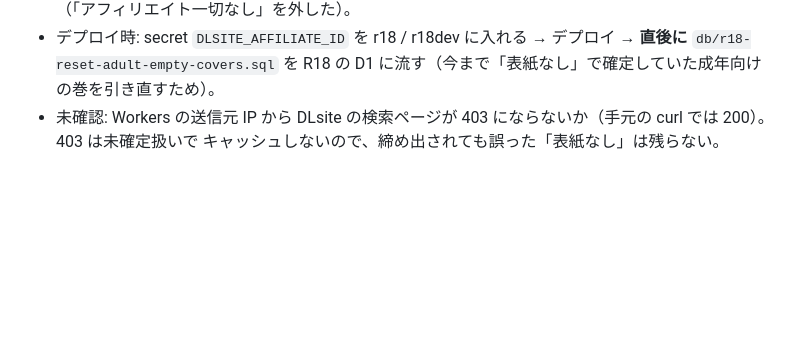
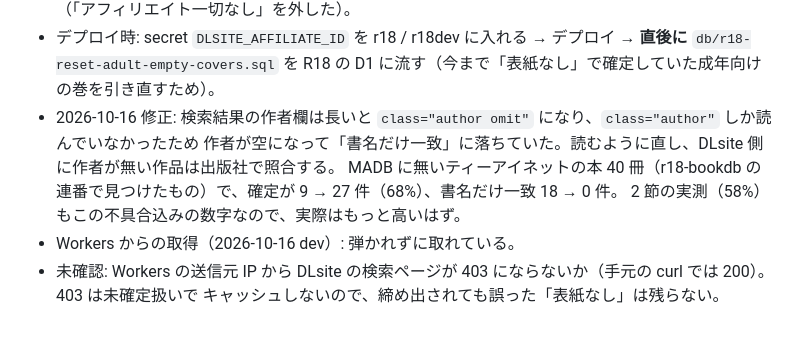
Before and after one commit to rela1470/my100manga, a Markdown page: docs/dlsite.md, the part around the change. GitHub-like rendering; blank space fills up the shorter version.

Commit message:
docs: DLsite の作者欄の修正と、R18 dev での再適用を記録
Co-Authored-By: Claude Opus 5.5 <noreply@anthropic.com>

```diff
--- a/docs/dlsite.md
+++ b/docs/dlsite.md
@@ -126,5 +126,10 @@ R18 dev の D1 から 成年向けの巻を読み取り専用の SELECT でラ
 - R18版の利用規約第8条・about・privacy（外部送信に DLsite を追加）・books-guide を書き換えた（「アフィリエイト一切なし」を外した）。
 - デプロイ時: secret `DLSITE_AFFILIATE_ID` を r18 / r18dev に入れる → デプロイ → **直後に** `db/r18-reset-adult-empty-covers.sql` を
   R18 の D1 に流す（今まで「表紙なし」で確定していた成年向けの巻を引き直すため）。
+- 2026-10-16 修正: 検索結果の作者欄は長いと `class="author omit"` になり、`class="author"` しか読んでいなかったため
+  作者が空になって「書名だけ一致」に落ちていた。読むように直し、DLsite 側に作者が無い作品は出版社で照合する。
+  MADB に無いティーアイネットの本 40 冊（r18-bookdb の連番で見つけたもの）で、確定が 9 → 27 件（68%）、書名だけ一致 18 → 0 件。
+  2 節の実測（58%）もこの不具合込みの数字なので、実際はもっと高いはず。
+- Workers からの取得（2026-10-16 dev）: 弾かれずに取れている。
 - 未確認: Workers の送信元 IP から DLsite の検索ページが 403 にならないか（手元の curl では 200）。403 は未確定扱いで
   キャッシュしないので、締め出されても誤った「表紙なし」は残らない。
```
Also changed, not shown: db/MIGRATIONS.md (+1 -1 lines).
